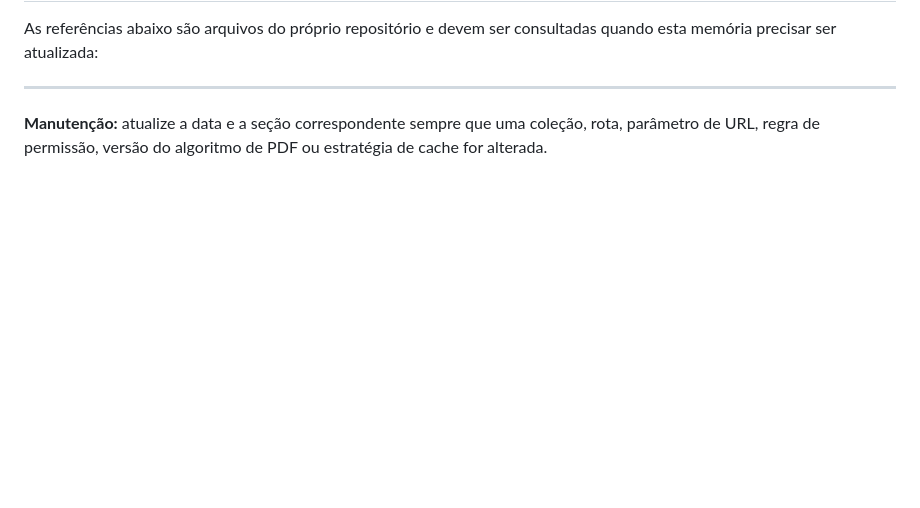
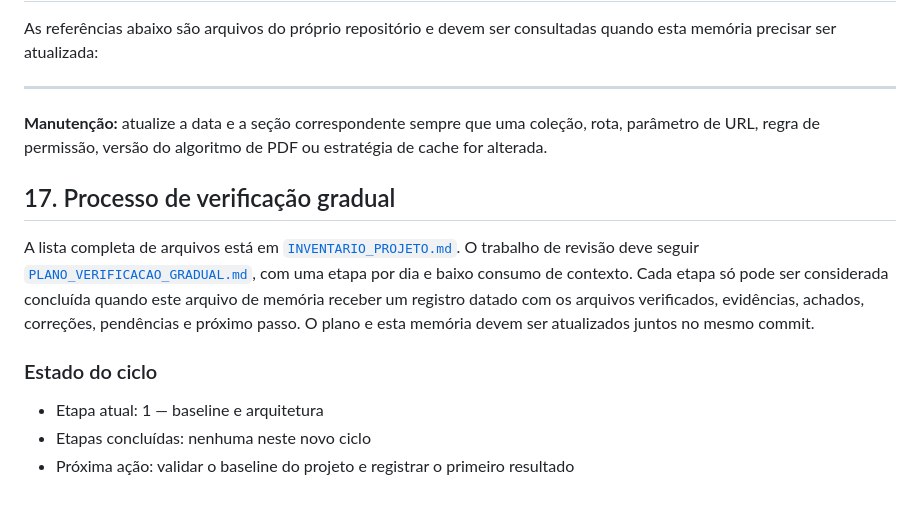
Before and after one commit to hewertonluann-pixel/Desempenho-dos-alunos-, a Markdown page: MEMORIA_PROJETO.md, the part around the change. Drawn GitHub-style; blank space fills up the shorter version.

Commit message:
docs: criar plano gradual e inventario do projeto

```diff
--- a/MEMORIA_PROJETO.md
+++ b/MEMORIA_PROJETO.md
@@ -391,3 +391,13 @@ As referências abaixo são arquivos do próprio repositório e devem ser consul
 ---
 
 **Manutenção:** atualize a data e a seção correspondente sempre que uma coleção, rota, parâmetro de URL, regra de permissão, versão do algoritmo de PDF ou estratégia de cache for alterada.
+
+## 17. Processo de verificação gradual
+
+A lista completa de arquivos está em [`INVENTARIO_PROJETO.md`](./INVENTARIO_PROJETO.md). O trabalho de revisão deve seguir [`PLANO_VERIFICACAO_GRADUAL.md`](./PLANO_VERIFICACAO_GRADUAL.md), com uma etapa por dia e baixo consumo de contexto. Cada etapa só pode ser considerada concluída quando este arquivo de memória receber um registro datado com os arquivos verificados, evidências, achados, correções, pendências e próximo passo. O plano e esta memória devem ser atualizados juntos no mesmo commit.
+
+### Estado do ciclo
+
+- Etapa atual: 1 — baseline e arquitetura
+- Etapas concluídas: nenhuma neste novo ciclo
+- Próxima ação: validar o baseline do projeto e registrar o primeiro resultado
```
Also changed, not shown: INVENTARIO_PROJETO.md (added, +172 -0 lines), PLANO_VERIFICACAO_GRADUAL.md (added, +51 -0 lines).
